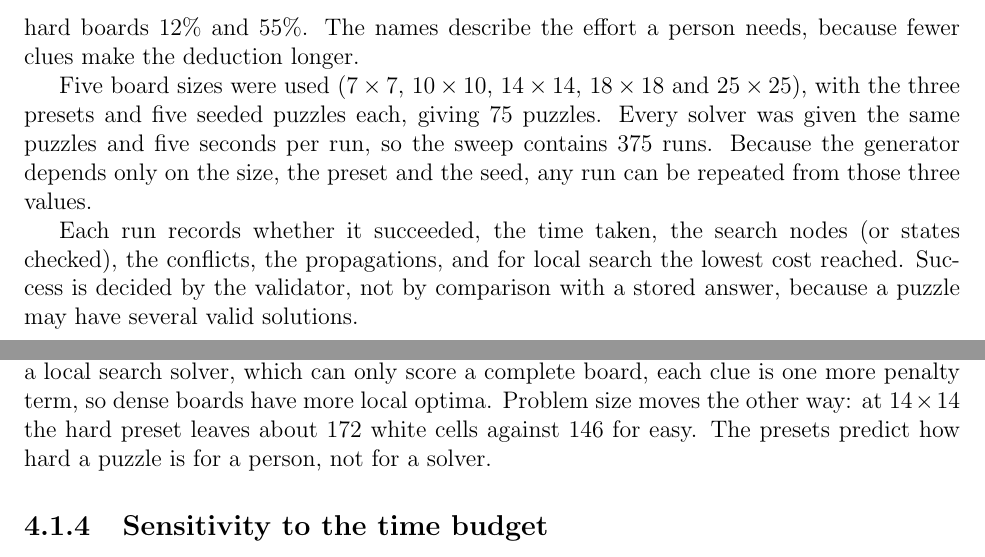
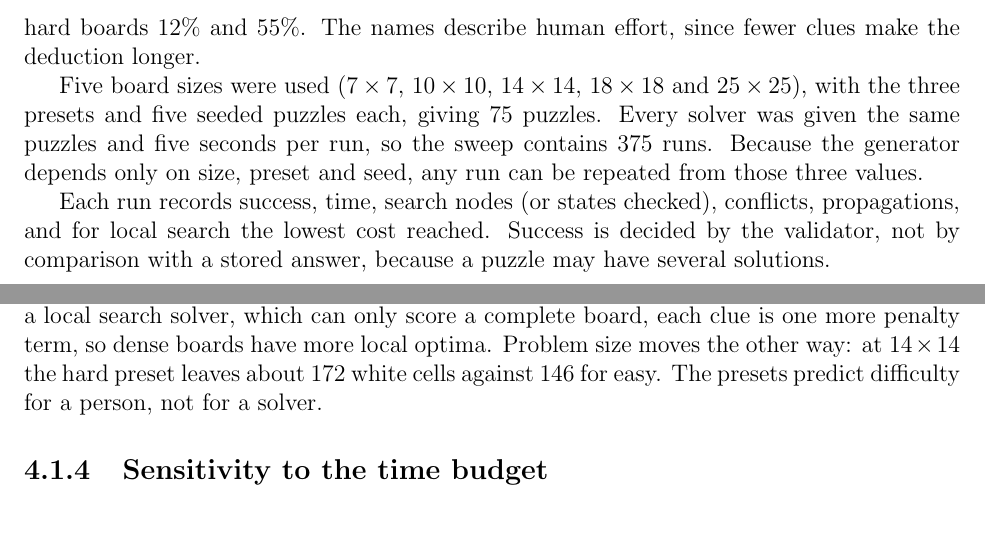
Before and after one commit to AnnieBaghumyan/LightUp, a LaTeX document (docs/report.tex): two parts of pages 14 and 18 of 21, joined at a grey line, cut so that both start at the same text, the shorter picture padded with empty space. Compiled offline with pdfLaTeX.

Commit message:
Report: board sizes as maths, and a more honest word count
The three board sizes written as literal text with a Unicode multiplication
sign ("7 x 7" in the figure 1 caption, "40 x 40" and "14 x 14" in 2.2) are
now $7\times7$ and so on, matching every other size in the report. They were
the only ones not in maths mode, so they were counted as three words each
and set in the wrong font.

While checking that, the counting script turned out to be wrong in three
ways at once: it dropped bare numerals, which texcount counts; it dropped
headings and captions, which texcount includes in its total; and it counted
inline maths, which texcount reports separately and leaves out. The buckets
are now measured apart:

  words in text                2944
  headings (24)                  69
  captions (8)                  147
  ----------------------------------
  texcount -total              3160

About 30 words were trimmed from 3.3 and 4.1 to get the prose down, all of
it wording rather than content: the run-record sentence, the preset naming
sentence, and four looser sentences in the evaluation chapter.

Co-Authored-By: Claude Opus 5 <noreply@anthropic.com>

```diff
--- a/docs/report.tex
+++ b/docs/report.tex
@@ -234,19 +234,17 @@ probability, the number of bulbs next to it, and the bulbs are removed. The resu
 has a solution, but not always only one, a point that returns in
 Chapter~\ref{chap:results}. Three presets control the densities: easy boards have 25\%
 walls and a number on every wall, medium boards 18\% and 80\%, and hard boards 12\% and
-55\%. The names describe the effort a person needs, because fewer clues make the deduction
-longer.
+55\%. The names describe human effort, since fewer clues make the deduction longer.
 
 Five board sizes were used ($7\times7$, $10\times10$, $14\times14$, $18\times18$ and
 $25\times25$), with the three presets and five seeded puzzles each, giving 75 puzzles.
 Every solver was given the same puzzles and five seconds per run, so the sweep contains 375
-runs. Because the generator depends only on the size, the preset and the seed, any run can
-be repeated from those three values.
+runs. Because the generator depends only on size, preset and seed, any run can be repeated
+from those three values.
 
-Each run records whether it succeeded, the time taken, the search nodes (or states checked),
-the conflicts, the propagations, and for local search the lowest cost reached. Success is
-decided by the validator, not by comparison with a stored answer, because a puzzle may have
-several valid solutions.
+Each run records success, time, search nodes (or states checked), conflicts, propagations,
+and for local search the lowest cost reached. Success is decided by the validator, not by
+comparison with a stored answer, because a puzzle may have several solutions.
 
 
 \chapter{Evaluation}
@@ -378,7 +376,7 @@ reasons about constraints, a clue is information, so more clues make the board e
 a local search solver, which can only score a complete board, each clue is one more penalty
 term, so dense boards have more local optima. Problem size moves the other way: at
 $14\times14$ the hard preset leaves about 172 white cells against 146 for easy. The presets
-predict how hard a puzzle is for a person, not for a solver.
+predict difficulty for a person, not for a solver.
 
 \subsection{Sensitivity to the time budget}
 
```
Also changed, not shown: docs/report.tex (14 more changed lines).
